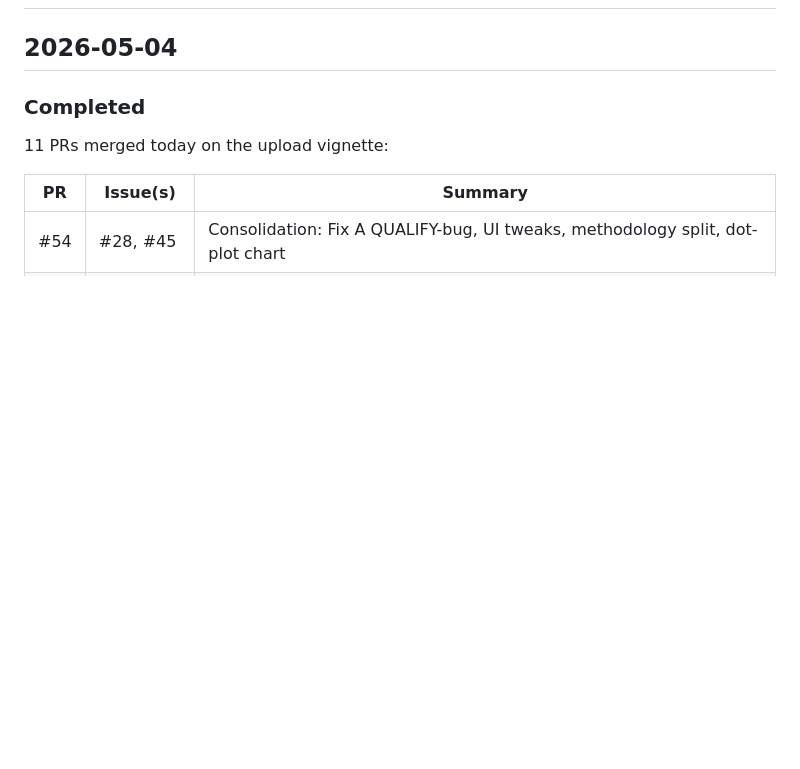
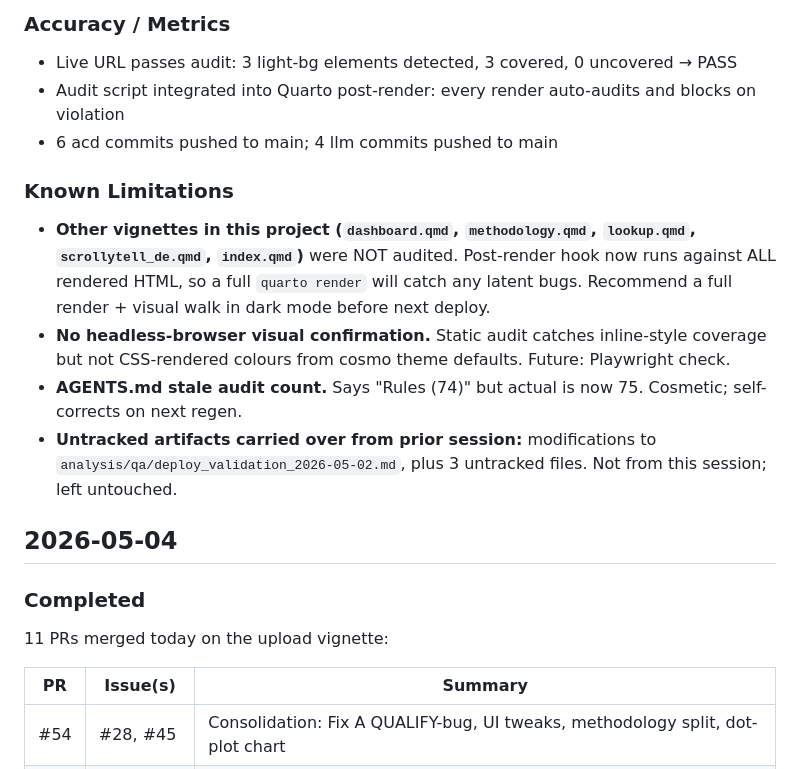
Before and after one commit to JohnGavin/acd_area_climate_design, a Markdown page: CHANGELOG.md, the part around one of its changes. Drawn GitHub-style; blank space fills up the shorter version.

```diff
--- a/CHANGELOG.md
+++ b/CHANGELOG.md
@@ -2,3 +36,15 @@
+### Accuracy / Metrics
+
+- Live URL passes audit: 3 light-bg elements detected, 3 covered, 0 uncovered → PASS
+- Audit script integrated into Quarto post-render: every render auto-audits and blocks on violation
+- 6 acd commits pushed to main; 4 llm commits pushed to main
+
+### Known Limitations
+
+- **Other vignettes in this project (`dashboard.qmd`, `methodology.qmd`, `lookup.qmd`, `scrollytell_de.qmd`, `index.qmd`)** were NOT audited. Post-render hook now runs against ALL rendered HTML, so a full `quarto render` will catch any latent bugs. Recommend a full render + visual walk in dark mode before next deploy.
+- **No headless-browser visual confirmation.** Static audit catches inline-style coverage but not CSS-rendered colours from cosmo theme defaults. Future: Playwright check.
+- **AGENTS.md stale audit count.** Says "Rules (74)" but actual is now 75. Cosmetic; self-corrects on next regen.
+- **Untracked artifacts carried over from prior session:** modifications to `analysis/qa/deploy_validation_2026-05-02.md`, plus 3 untracked files. Not from this session; left untouched.
 
 ## 2026-05-04
 
```
Also changed, not shown: other parts of CHANGELOG.md (+34 -0 lines).
